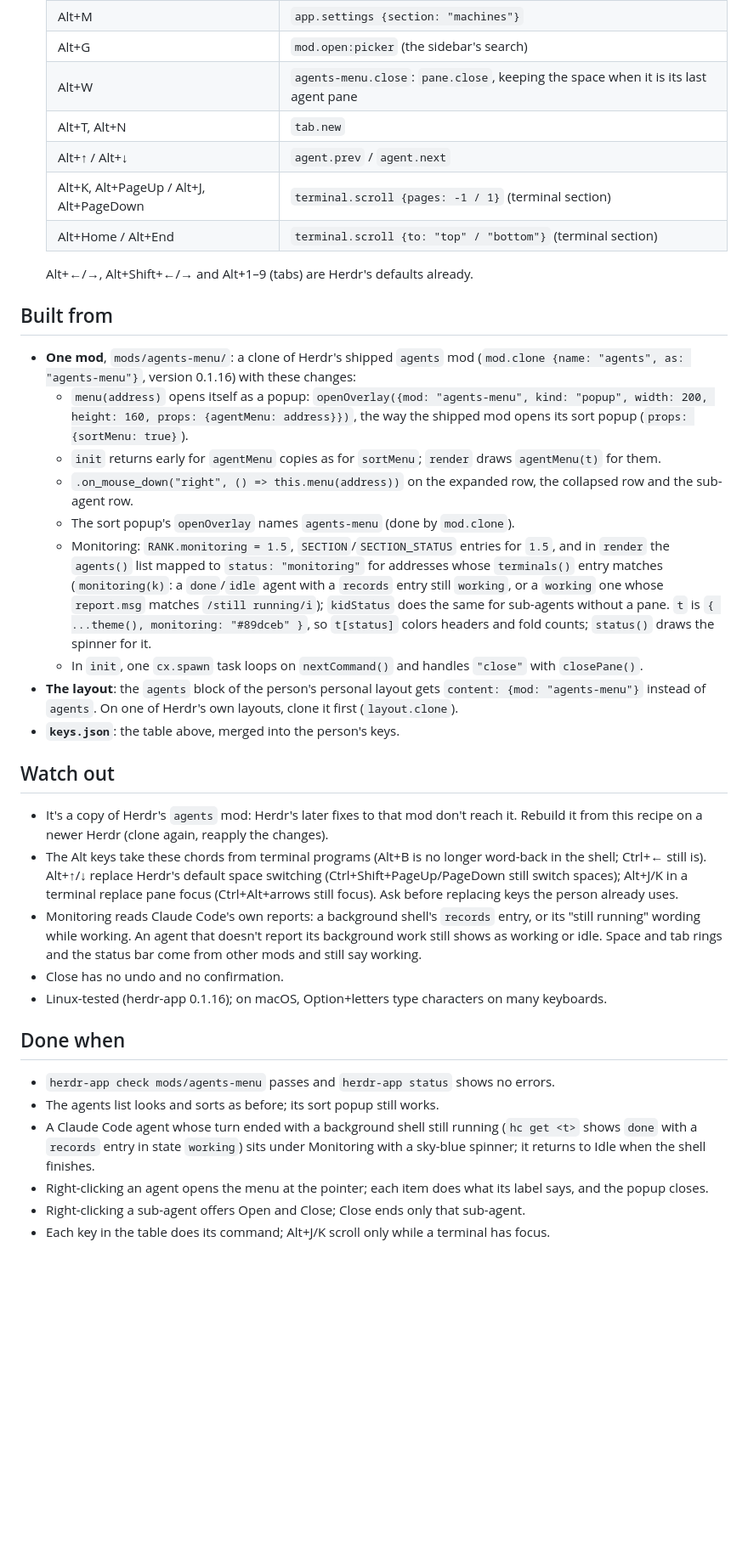
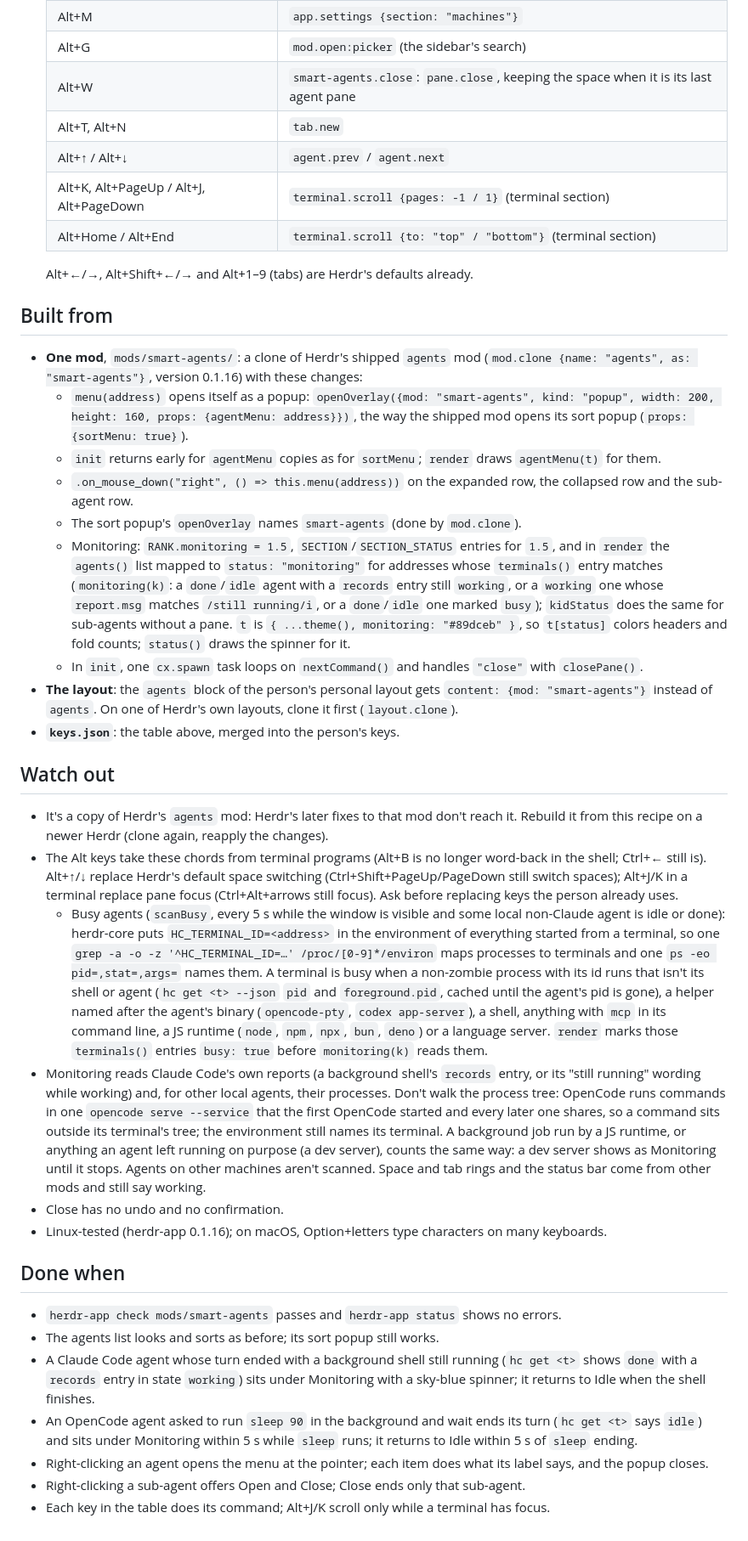
Before and after one commit to XicuM/agents-plus, a Markdown page: RECIPE.md, the part around one of its changes. Shown at 85% size. Rendered like a GitHub page; blank space fills up the shorter version.

```diff
--- a/RECIPE.md
+++ b/RECIPE.md
@@ -28,7 +28,7 @@ Herdr's agents list with a right-click menu on every agent (Open, Pin, Rename ta
   | Alt+B | `layout.toggle:sidebar` |
   | Alt+M | `app.settings {section: "machines"}` |
   | Alt+G | `mod.open:picker` (the sidebar's search) |
-  | Alt+W | `agents-menu.close`: `pane.close`, keeping the space when it is its last agent pane |
+  | Alt+W | `smart-agents.close`: `pane.close`, keeping the space when it is its last agent pane |
   | Alt+T, Alt+N | `tab.new` |
   | Alt+↑ / Alt+↓ | `agent.prev` / `agent.next` |
   | Alt+K, Alt+PageUp / Alt+J, Alt+PageDown | `terminal.scroll {pages: -1 / 1}` (terminal section) |
@@ -38,29 +38,31 @@ Herdr's agents list with a right-click menu on every agent (Open, Pin, Rename ta
 
 ## Built from
 
-- **One mod**, `mods/agents-menu/`: a clone of Herdr's shipped `agents` mod (`mod.clone {name: "agents", as: "agents-menu"}`, version 0.1.16) with these changes:
-  - `menu(address)` opens itself as a popup: `openOverlay({mod: "agents-menu", kind: "popup", width: 200, height: 160, props: {agentMenu: address}})`, the way the shipped mod opens its sort popup (`props: {sortMenu: true}`).
+- **One mod**, `mods/smart-agents/`: a clone of Herdr's shipped `agents` mod (`mod.clone {name: "agents", as: "smart-agents"}`, version 0.1.16) with these changes:
+  - `menu(address)` opens itself as a popup: `openOverlay({mod: "smart-agents", kind: "popup", width: 200, height: 160, props: {agentMenu: address}})`, the way the shipped mod opens its sort popup (`props: {sortMenu: true}`).
   - `init` returns early for `agentMenu` copies as for `sortMenu`; `render` draws `agentMenu(t)` for them.
   - `.on_mouse_down("right", () => this.menu(address))` on the expanded row, the collapsed row and the sub-agent row.
-  - The sort popup's `openOverlay` names `agents-menu` (done by `mod.clone`).
-  - Monitoring: `RANK.monitoring = 1.5`, `SECTION`/`SECTION_STATUS` entries for `1.5`, and in `render` the `agents()` list mapped to `status: "monitoring"` for addresses whose `terminals()` entry matches (`monitoring(k)`: a `done`/`idle` agent with a `records` entry still `working`, or a `working` one whose `report.msg` matches `/still running/i`); `kidStatus` does the same for sub-agents without a pane. `t` is `{ ...theme(), monitoring: "#89dceb" }`, so `t[status]` colors headers and fold counts; `status()` draws the spinner for it.
+  - The sort popup's `openOverlay` names `smart-agents` (done by `mod.clone`).
+  - Monitoring: `RANK.monitoring = 1.5`, `SECTION`/`SECTION_STATUS` entries for `1.5`, and in `render` the `agents()` list mapped to `status: "monitoring"` for addresses whose `terminals()` entry matches (`monitoring(k)`: a `done`/`idle` agent with a `records` entry still `working`, or a `working` one whose `report.msg` matches `/still running/i`, or a `done`/`idle` one marked `busy`); `kidStatus` does the same for sub-agents without a pane. `t` is `{ ...theme(), monitoring: "#89dceb" }`, so `t[status]` colors headers and fold counts; `status()` draws the spinner for it.
   - In `init`, one `cx.spawn` task loops on `nextCommand()` and handles `"close"` with `closePane()`.
-- **The layout**: the `agents` block of the person's personal layout gets `content: {mod: "agents-menu"}` instead of `agents`. On one of Herdr's own layouts, clone it first (`layout.clone`).
+- **The layout**: the `agents` block of the person's personal layout gets `content: {mod: "smart-agents"}` instead of `agents`. On one of Herdr's own layouts, clone it first (`layout.clone`).
 - **`keys.json`**: the table above, merged into the person's keys.
 
 ## Watch out
 
 - It's a copy of Herdr's `agents` mod: Herdr's later fixes to that mod don't reach it. Rebuild it from this recipe on a newer Herdr (clone again, reapply the changes).
 - The Alt keys take these chords from terminal programs (Alt+B is no longer word-back in the shell; Ctrl+← still is). Alt+↑/↓ replace Herdr's default space switching (Ctrl+Shift+PageUp/PageDown still switch spaces); Alt+J/K in a terminal replace pane focus (Ctrl+Alt+arrows still focus). Ask before replacing keys the person already uses.
-- Monitoring reads Claude Code's own reports: a background shell's `records` entry, or its "still running" wording while working. An agent that doesn't report its background work still shows as working or idle. Space and tab rings and the status bar come from other mods and still say working.
+  - Busy agents (`scanBusy`, every 5 s while the window is visible and some local non-Claude agent is idle or done): herdr-core puts `HC_TERMINAL_ID=<address>` in the environment of everything started from a terminal, so one `grep -a -o -z '^HC_TERMINAL_ID=…' /proc/[0-9]*/environ` maps processes to terminals and one `ps -eo pid=,stat=,args=` names them. A terminal is busy when a non-zombie process with its id runs that isn't its shell or agent (`hc get <t> --json` `pid` and `foreground.pid`, cached until the agent's pid is gone), a helper named after the agent's binary (`opencode-pty`, `codex app-server`), a shell, anything with `mcp` in its command line, a JS runtime (`node`, `npm`, `npx`, `bun`, `deno`) or a language server. `render` marks those `terminals()` entries `busy: true` before `monitoring(k)` reads them.
+- Monitoring reads Claude Code's own reports (a background shell's `records` entry, or its "still running" wording while working) and, for other local agents, their processes. Don't walk the process tree: OpenCode runs commands in one `opencode serve --service` that the first OpenCode started and every later one shares, so a command sits outside its terminal's tree; the environment still names its terminal. A background job run by a JS runtime, or anything an agent left running on purpose (a dev server), counts the same way: a dev server shows as Monitoring until it stops. Agents on other machines aren't scanned. Space and tab rings and the status bar come from other mods and still say working.
 - Close has no undo and no confirmation.
 - Linux-tested (herdr-app 0.1.16); on macOS, Option+letters type characters on many keyboards.
 
 ## Done when
 
-- `herdr-app check mods/agents-menu` passes and `herdr-app status` shows no errors.
+- `herdr-app check mods/smart-agents` passes and `herdr-app status` shows no errors.
 - The agents list looks and sorts as before; its sort popup still works.
 - A Claude Code agent whose turn ended with a background shell still running (`hc get <t>` shows `done` with a `records` entry in state `working`) sits under Monitoring with a sky-blue spinner; it returns to Idle when the shell finishes.
+- An OpenCode agent asked to run `sleep 90` in the background and wait ends its turn (`hc get <t>` says `idle`) and sits under Monitoring within 5 s while `sleep` runs; it returns to Idle within 5 s of `sleep` ending.
 - Right-clicking an agent opens the menu at the pointer; each item does what its label says, and the popup closes.
 - Right-clicking a sub-agent offers Open and Close; Close ends only that sub-agent.
 - Each key in the table does its command; Alt+J/K scroll only while a terminal has focus.
```
Also changed, not shown: other parts of RECIPE.md (+4 -4 lines), preview.png, 5 other files.
